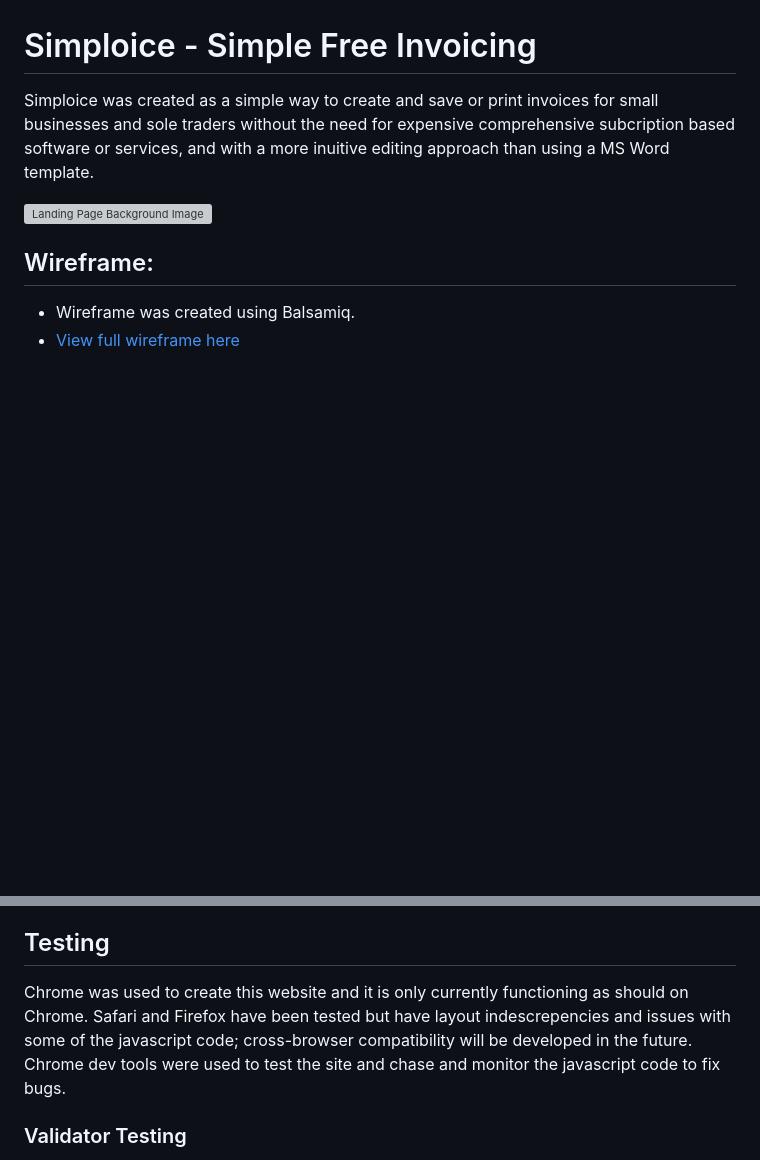
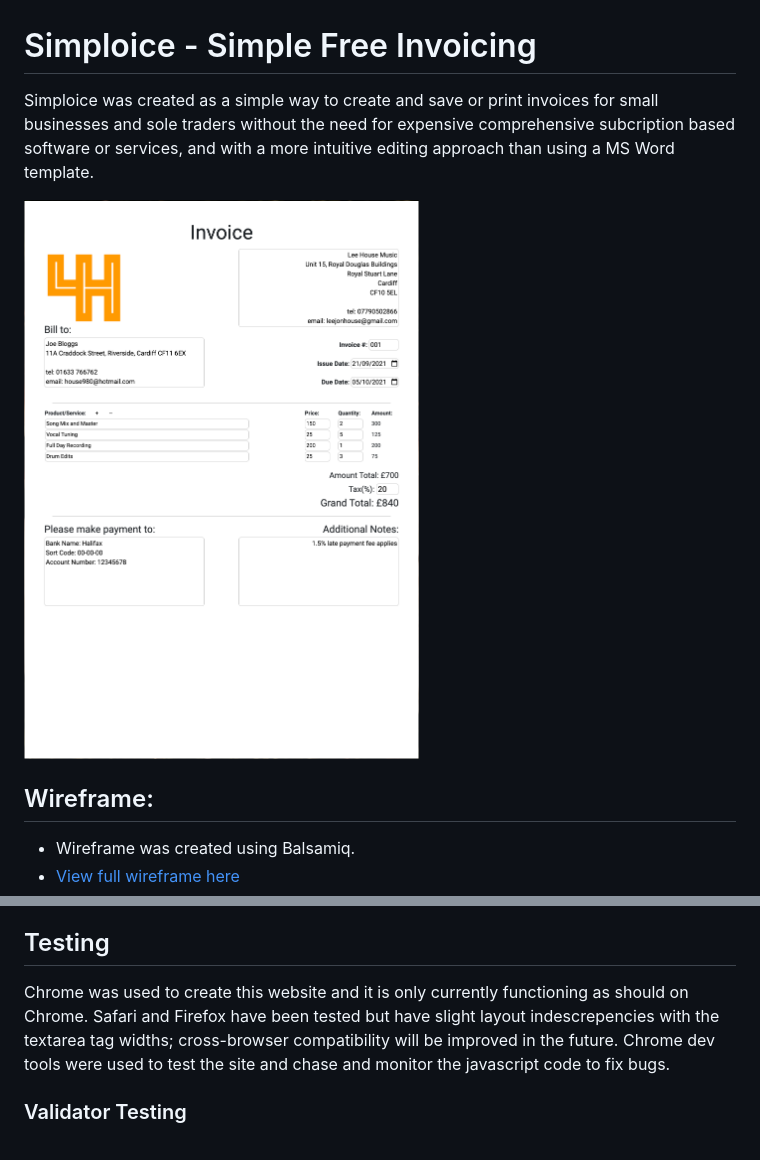
Before and after one commit to winterheartlee/leehouseinvoicegen, a Markdown page: README.md, 2 parts joined by grey strips. GitHub-like rendering; pictures changed too: assets/images/invoice-example.png (added); blank space fills up the shorter version; grey boxes are pictures that could not be loaded.

```diff
--- a/README.md
+++ b/README.md
@@ -1,9 +1,9 @@
 # Simploice - Simple Free Invoicing
 
-Simploice was created as a simple way to create and save or print invoices for small businesses and sole traders without the need for expensive comprehensive subcription based software or services, and with a more inuitive editing approach than using a MS Word template.
+Simploice was created as a simple way to create and save or print invoices for small businesses and sole traders without the need for expensive comprehensive subcription based software or services, and with a more intuitive editing approach than using a MS Word template.
 
 
-![Landing Page Background Image](assets/images/lee-house-mixing-low-res.jpg)
+![Generated Invoice Example](assets/images/invoice-example.png)
 
 ## Wireframe:
 - Wireframe was created using Balsamiq.
@@ -25,7 +25,7 @@ I wanted this website to just offer a simple invoice design with built-in calcul
 
 ## Testing
 
-Chrome was used to create this website and it is only currently functioning as should on Chrome. Safari and Firefox have been tested but have layout indescrepencies and issues with some of the javascript code; cross-browser compatibility will be developed in the future. Chrome dev tools were used to test the site and chase and monitor the javascript code to fix bugs.
+Chrome was used to create this website and it is only currently functioning as should on Chrome. Safari and Firefox have been tested but have slight layout indescrepencies with the textarea tag widths; cross-browser compatibility will be improved in the future. Chrome dev tools were used to test the site and chase and monitor the javascript code to fix bugs.
 
 
 ### Validator Testing
```
Also changed, not shown: 2 other files.
